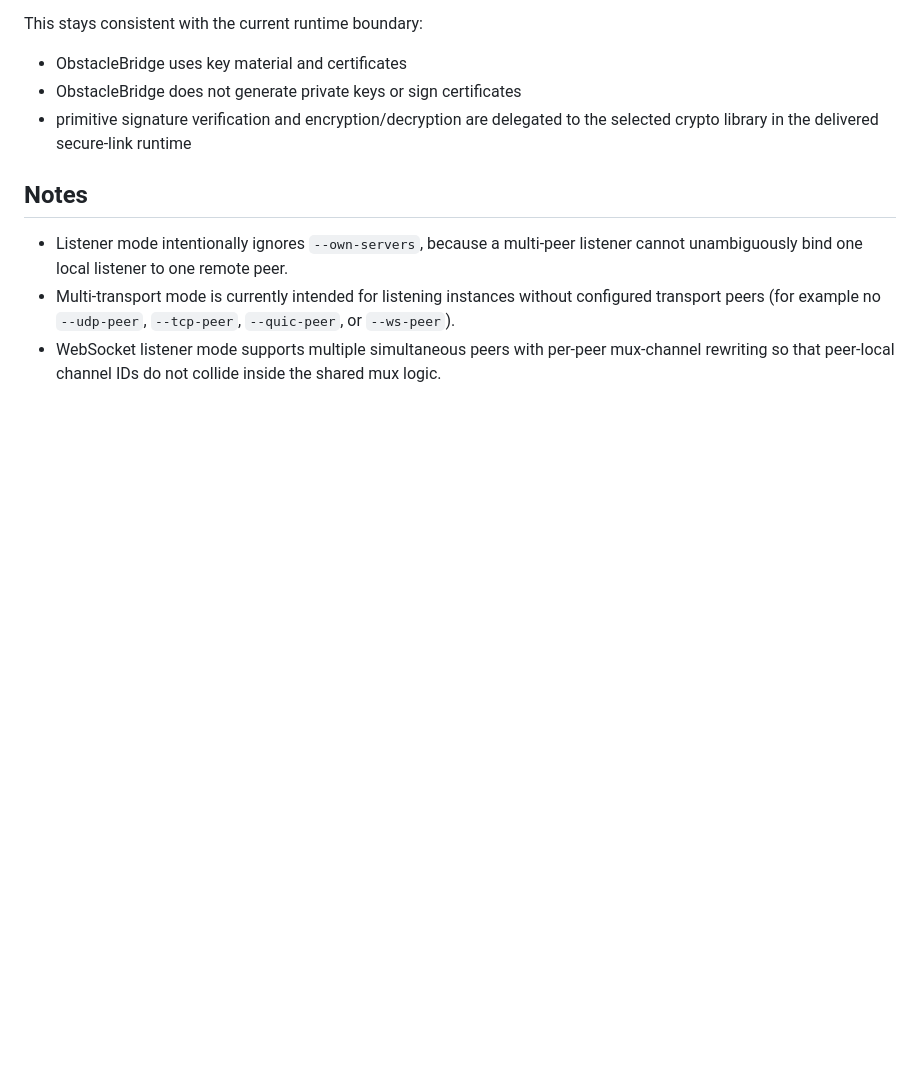
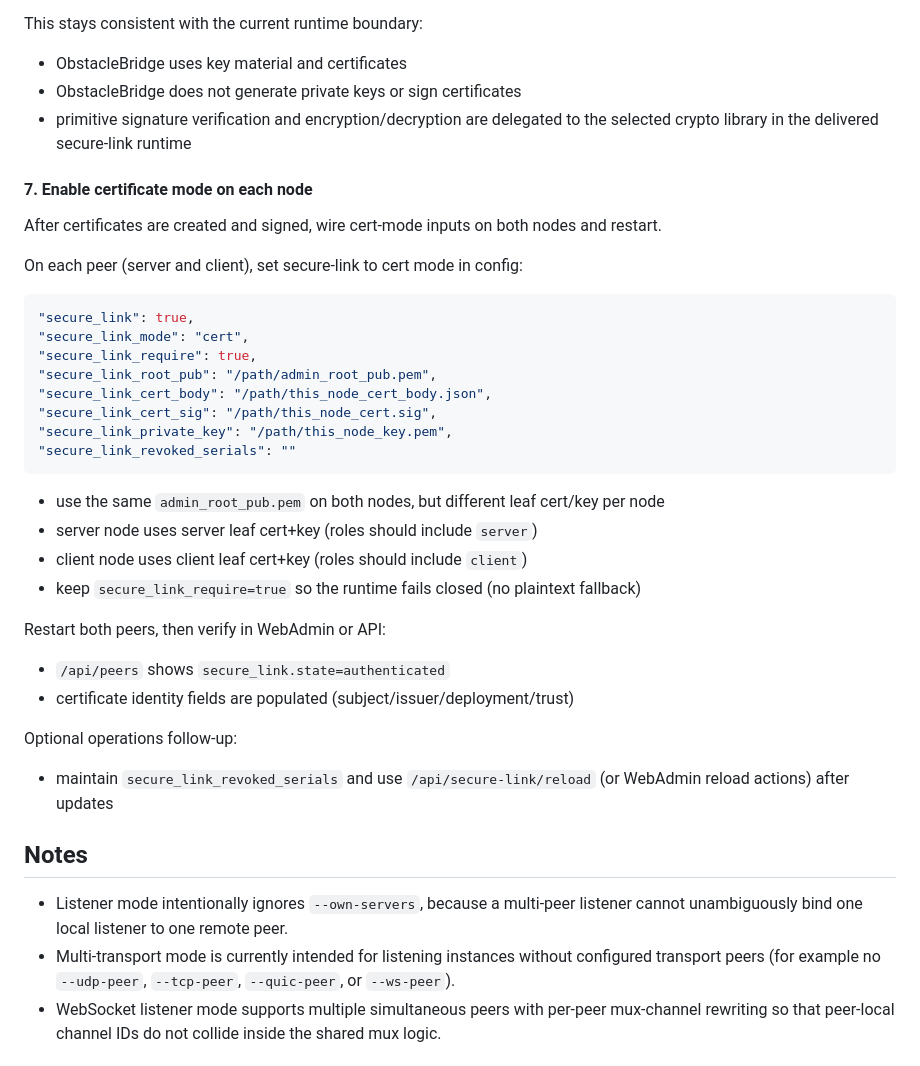
Before and after one commit to ohnoohweh/briidge_lossy, a Markdown page: README.md, the part around the change. GitHub-like rendering; blank space fills up the shorter version.

Commit message:
docs: add cert-mode enablement steps after cert setup

````diff
--- a/README.md
+++ b/README.md
@@ -956,6 +956,37 @@ This stays consistent with the current runtime boundary:
 - ObstacleBridge does not generate private keys or sign certificates
 - primitive signature verification and encryption/decryption are delegated to the selected crypto library in the delivered secure-link runtime
 
+#### 7. Enable certificate mode on each node
+
+After certificates are created and signed, wire cert-mode inputs on both nodes and restart.
+
+On each peer (server and client), set secure-link to cert mode in config:
+
+```json
+"secure_link": true,
+"secure_link_mode": "cert",
+"secure_link_require": true,
+"secure_link_root_pub": "/path/admin_root_pub.pem",
+"secure_link_cert_body": "/path/this_node_cert_body.json",
+"secure_link_cert_sig": "/path/this_node_cert.sig",
+"secure_link_private_key": "/path/this_node_key.pem",
+"secure_link_revoked_serials": ""
+```
+
+- use the same `admin_root_pub.pem` on both nodes, but different leaf cert/key per node
+- server node uses server leaf cert+key (roles should include `server`)
+- client node uses client leaf cert+key (roles should include `client`)
+- keep `secure_link_require=true` so the runtime fails closed (no plaintext fallback)
+
+Restart both peers, then verify in WebAdmin or API:
+
+- `/api/peers` shows `secure_link.state=authenticated`
+- certificate identity fields are populated (subject/issuer/deployment/trust)
+
+Optional operations follow-up:
+
+- maintain `secure_link_revoked_serials` and use `/api/secure-link/reload` (or WebAdmin reload actions) after updates
+
 ## Notes
 - Listener mode intentionally ignores `--own-servers`, because a multi-peer listener cannot unambiguously bind one local listener to one remote peer.
 - Multi-transport mode is currently intended for listening instances without configured transport peers (for example no `--udp-peer`, `--tcp-peer`, `--quic-peer`, or `--ws-peer`).
````
